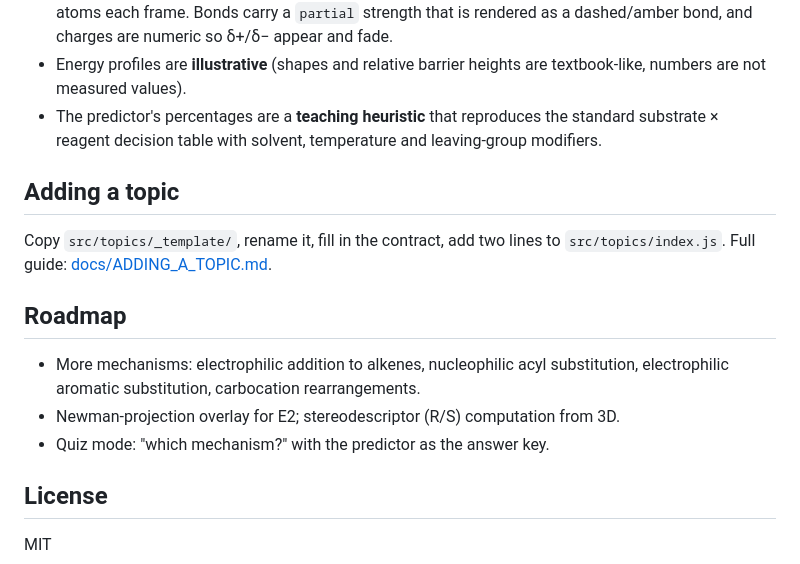
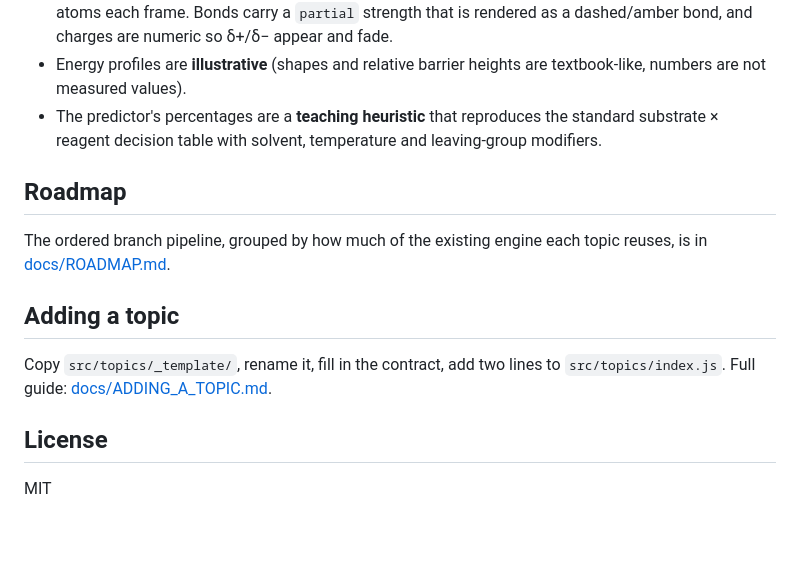
Before and after one commit to altamashmomin/orbital-chemistry-fable, a Markdown page: README.md, the part around the change. Drawn GitHub-style; blank space fills up the shorter version.

```diff
--- a/README.md
+++ b/README.md
@@ -115,18 +115,16 @@ docs/                        adding a topic, animation API, ChatGPT handoff prom
 * The predictor's percentages are a **teaching heuristic** that reproduces the standard
   substrate × reagent decision table with solvent, temperature and leaving-group modifiers.
 
+## Roadmap
+
+The ordered branch pipeline, grouped by how much of the existing engine each topic reuses,
+is in [docs/ROADMAP.md](docs/ROADMAP.md).
+
 ## Adding a topic
 
 Copy `src/topics/_template/`, rename it, fill in the contract, add two lines to
 `src/topics/index.js`. Full guide: [docs/ADDING_A_TOPIC.md](docs/ADDING_A_TOPIC.md).
 
-## Roadmap
-
-* More mechanisms: electrophilic addition to alkenes, nucleophilic acyl substitution,
-  electrophilic aromatic substitution, carbocation rearrangements.
-* Newman-projection overlay for E2; stereodescriptor (R/S) computation from 3D.
-* Quiz mode: "which mechanism?" with the predictor as the answer key.
-
 ## License
 
 MIT
```
Also changed, not shown: docs/ADDING_A_TOPIC.md (+3 -0 lines), docs/ROADMAP.md (added, +114 -0 lines).
